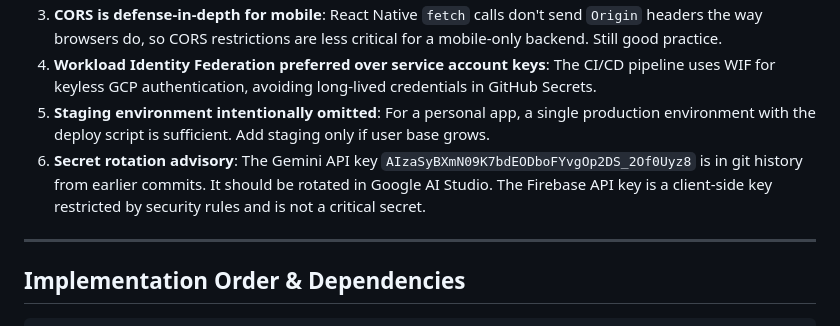
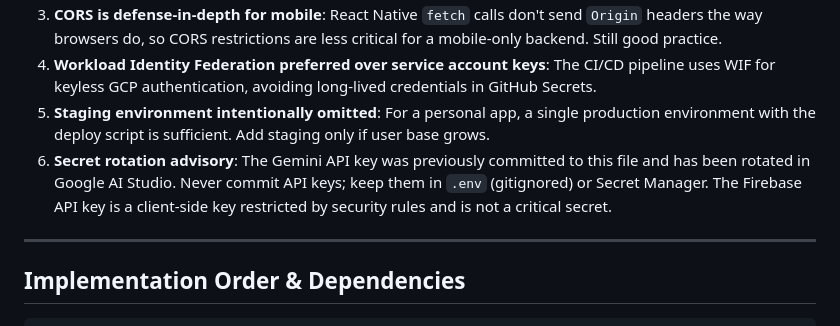
Before and after one commit to dngreen04-01/Personal-Aura, a Markdown page: PRODUCTION_ARCHITECTURE_PLAN.md, the part around the change. Rendered like a GitHub page.

Commit message:
docs: remove leaked Gemini API key from architecture plan
Co-Authored-By: Claude Opus 5.5 <noreply@anthropic.com>
Claude-Session: https://claude.ai/code/session_01MP4KMoEiCkZkLBMzNhzDf3

```diff
--- a/PRODUCTION_ARCHITECTURE_PLAN.md
+++ b/PRODUCTION_ARCHITECTURE_PLAN.md
@@ -929,7 +929,7 @@ Security rules were deployed in Phase 1 and cover all collections: users, exerci
 3. **CORS is defense-in-depth for mobile**: React Native `fetch` calls don't send `Origin` headers the way browsers do, so CORS restrictions are less critical for a mobile-only backend. Still good practice.
 4. **Workload Identity Federation preferred over service account keys**: The CI/CD pipeline uses WIF for keyless GCP authentication, avoiding long-lived credentials in GitHub Secrets.
 5. **Staging environment intentionally omitted**: For a personal app, a single production environment with the deploy script is sufficient. Add staging only if user base grows.
-6. **Secret rotation advisory**: The Gemini API key `AIzaSyBXmN09K7bdEODboFYvgOp2DS_2Of0Uyz8` is in git history from earlier commits. It should be rotated in Google AI Studio. The Firebase API key is a client-side key restricted by security rules and is not a critical secret.
+6. **Secret rotation advisory**: The Gemini API key was previously committed to this file and has been rotated in Google AI Studio. Never commit API keys; keep them in `.env` (gitignored) or Secret Manager. The Firebase API key is a client-side key restricted by security rules and is not a critical secret.
 
 ---
 
```
